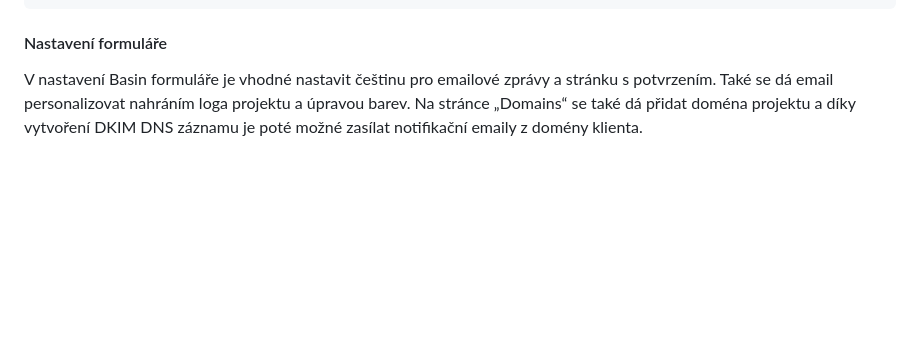
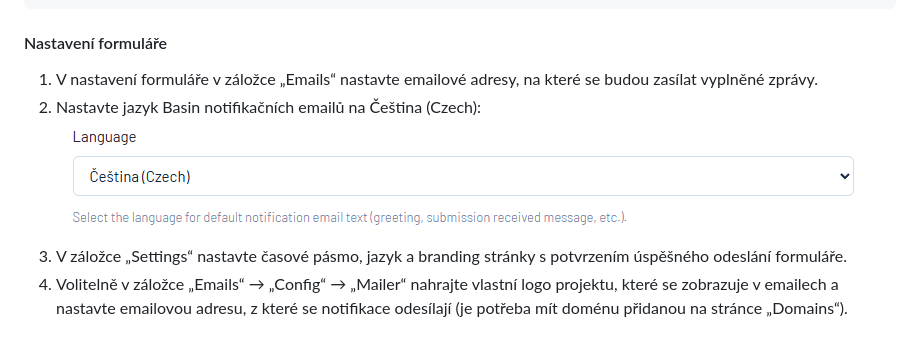
Before and after one commit to nula1337/Senoweb-Website-Template, a Markdown page: README.md, the part around the change. Rendered like a GitHub page; pictures changed too: github/basin-form-language.png (added); blank space fills up the shorter version.

Commit message:
chore: update readme.md

```diff
--- a/README.md
+++ b/README.md
@@ -87,4 +87,8 @@ Tato šablona slouží jako základ pro tvorbu moderních, rychlých a plně př
 
 #### Nastavení formuláře
 
-V nastavení Basin formuláře je vhodné nastavit češtinu pro emailové zprávy a stránku s potvrzením. Také se dá email personalizovat nahráním loga projektu a úpravou barev. Na stránce „Domains“ se také dá přidat doména projektu a díky vytvoření DKIM DNS záznamu je poté možné zasílat notifikační emaily z domény klienta.
+1. V nastavení formuláře v záložce „Emails“ nastavte emailové adresy, na které se budou zasílat vyplněné zprávy.
+2. Nastavte jazyk Basin notifikačních emailů na Čeština (Czech):\
+![Basin form language](https://github.com/nula1337/Senoweb-Website-Template/blob/main/github/basin-form-language.png)
+3. V záložce „Settings“ nastavte časové pásmo, jazyk a branding stránky s potvrzením úspěšného odeslání formuláře.
+4. Volitelně v záložce „Emails“ → „Config“ → „Mailer“ nahrajte vlastní logo projektu, které se zobrazuje v emailech a nastavte emailovou adresu, z které se notifikace odesílají (je potřeba mít doménu přidanou na stránce „Domains“).
```
